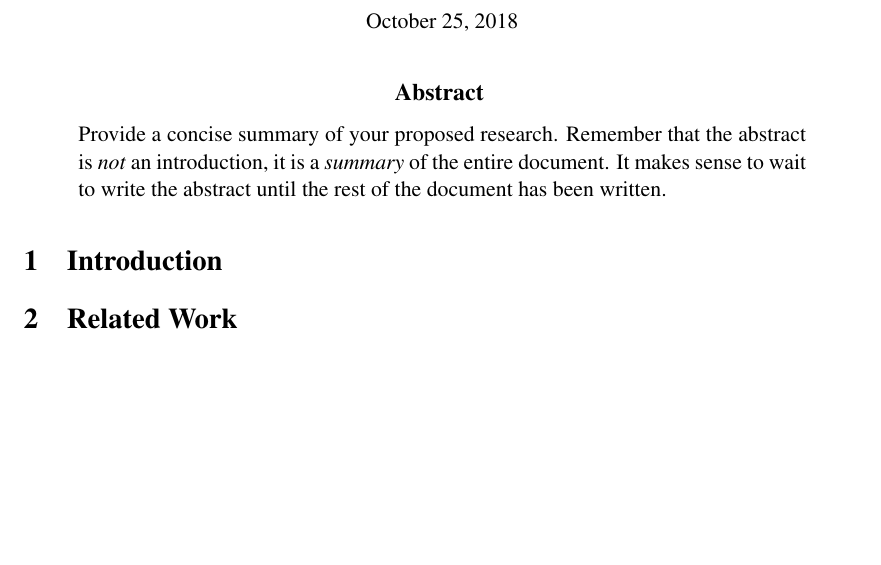
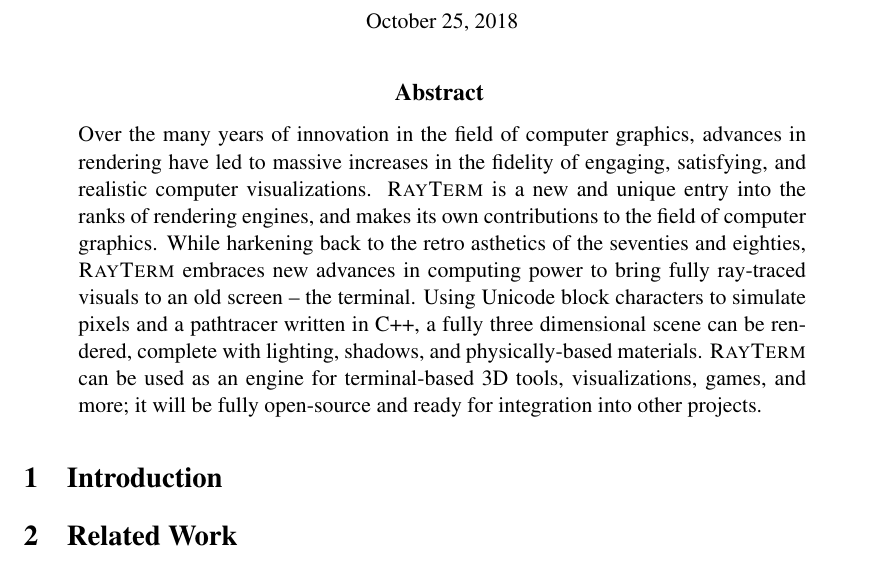
Before and after one commit to Michionlion/rayterm-proposal, a LaTeX thesis (senior_thesis_proposal.tex): part of the page, cut so that both start at the same text, the shorter picture padded with empty space. Compiled offline with pdfLaTeX.

Commit message:
rewrite abstract

```diff
--- a/senior_thesis_proposal.tex
+++ b/senior_thesis_proposal.tex
@@ -103,17 +103,13 @@
   \vspace{-1em}
 \end{center}
 
-%   ********************************************************************
-%   * Here is the second place where you need to customize:            *
-%   * enter your abstract in the "quote" environment:                  *
-%   ********************************************************************
-
 \begin{quote}
 
-  Provide a concise summary of your proposed research. Remember that the abstract
-  is {\it not\/} an introduction, it is a {\it summary\/} of the entire document.
-  It makes sense to wait to write the abstract until the rest of the document has
-  been written.
+Over the many years of innovation in the field of computer graphics, advances in rendering have led to massive increases in the fidelity of engaging, satisfying, and realistic computer visualizations.
+\name\ is a new and unique entry into the ranks of rendering engines, and makes its own contributions to the field of computer graphics.
+While harkening back to the retro asthetics of the seventies and eighties, \name\ embraces new advances in computing power to bring fully ray-traced visuals to an old screen -- the terminal.
+Using Unicode block characters to simulate pixels and a pathtracer written in C++, a fully three dimensional scene can be rendered, complete with lighting, shadows, and physically-based materials.
+\name\ can be used as an engine for terminal-based 3D tools, visualizations, games, and more; it will be fully open-source and ready for integration into other projects.
 
 \end{quote}
 
```
